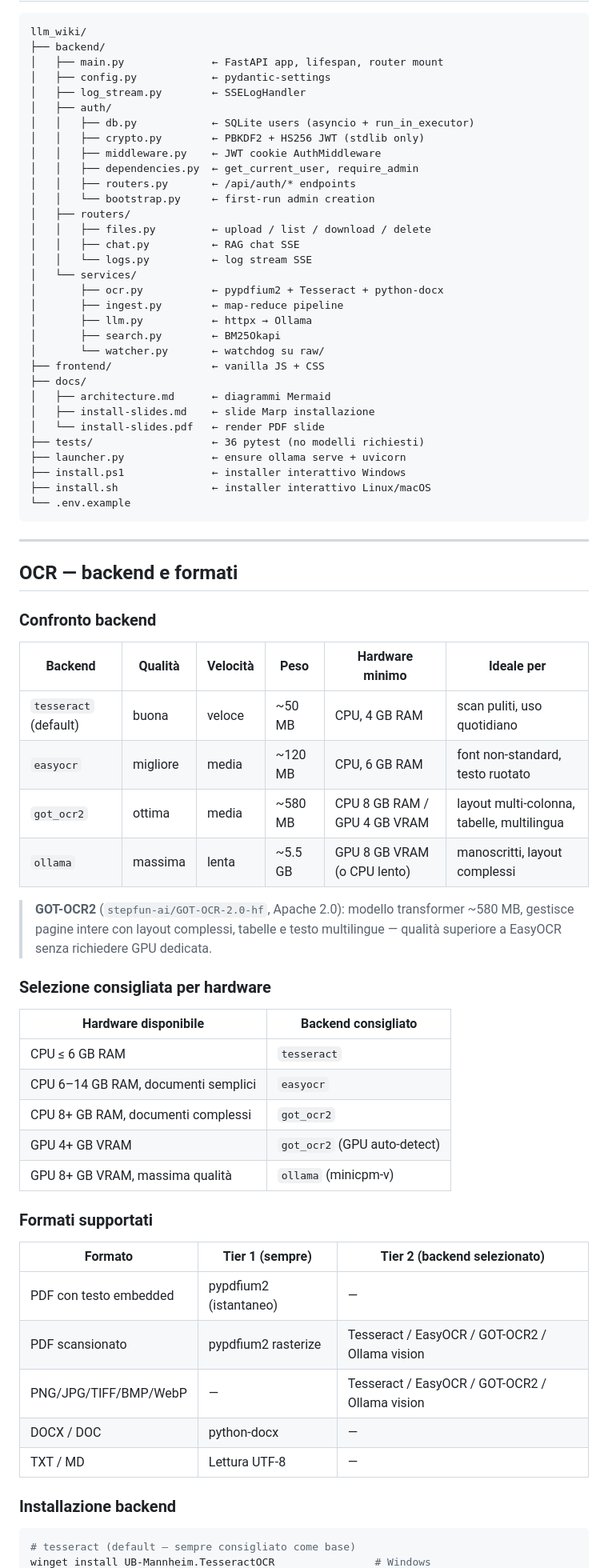
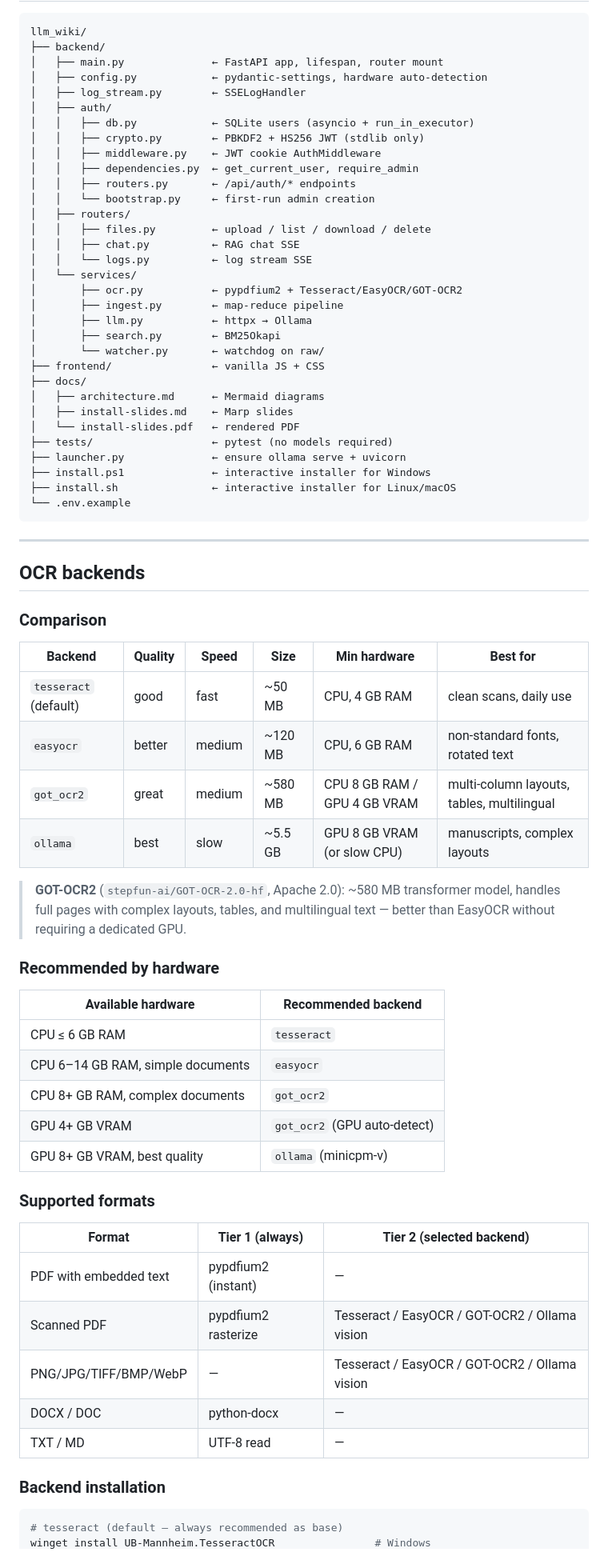
Before and after one commit to forkyFor/llm-wiki, a Markdown page: README.md, the part around one of its changes. Shown at 80% size. Drawn GitHub-style.

````diff
--- a/README.md
+++ b/README.md
@@ -214,7 +214,7 @@ AMD su Windows e GPU integrate **non supportate** da Ollama per accelerazione.
 llm_wiki/
 ├── backend/
 │   ├── main.py              ← FastAPI app, lifespan, router mount
-│   ├── config.py            ← pydantic-settings
+│   ├── config.py            ← pydantic-settings, hardware auto-detection
 │   ├── log_stream.py        ← SSELogHandler
 │   ├── auth/
 │   │   ├── db.py            ← SQLite users (asyncio + run_in_executor)
@@ -228,60 +228,60 @@ llm_wiki/
 │   │   ├── chat.py          ← RAG chat SSE
 │   │   └── logs.py          ← log stream SSE
 │   └── services/
-│       ├── ocr.py           ← pypdfium2 + Tesseract + python-docx
+│       ├── ocr.py           ← pypdfium2 + Tesseract/EasyOCR/GOT-OCR2
 │       ├── ingest.py        ← map-reduce pipeline
 │       ├── llm.py           ← httpx → Ollama
 │       ├── search.py        ← BM25Okapi
-│       └── watcher.py       ← watchdog su raw/
+│       └── watcher.py       ← watchdog on raw/
 ├── frontend/                ← vanilla JS + CSS
 ├── docs/
-│   ├── architecture.md      ← diagrammi Mermaid
-│   ├── install-slides.md    ← slide Marp installazione
-│   └── install-slides.pdf   ← render PDF slide
-├── tests/                   ← 36 pytest (no modelli richiesti)
+│   ├── architecture.md      ← Mermaid diagrams
+│   ├── install-slides.md    ← Marp slides
+│   └── install-slides.pdf   ← rendered PDF
+├── tests/                   ← pytest (no models required)
 ├── launcher.py              ← ensure ollama serve + uvicorn
-├── install.ps1              ← installer interattivo Windows
-├── install.sh               ← installer interattivo Linux/macOS
+├── install.ps1              ← interactive installer for Windows
+├── install.sh               ← interactive installer for Linux/macOS
 └── .env.example
 ```
 
 ---
 
-## OCR — backend e formati
+## OCR backends
 
-### Confronto backend
+### Comparison
 
-| Backend | Qualità | Velocità | Peso | Hardware minimo | Ideale per |
+| Backend | Quality | Speed | Size | Min hardware | Best for |
 |---|---|---|---|---|---|
-| `tesseract` (default) | buona | veloce | ~50 MB | CPU, 4 GB RAM | scan puliti, uso quotidiano |
-| `easyocr` | migliore | media | ~120 MB | CPU, 6 GB RAM | font non-standard, testo ruotato |
-| `got_ocr2` | ottima | media | ~580 MB | CPU 8 GB RAM / GPU 4 GB VRAM | layout multi-colonna, tabelle, multilingua |
-| `ollama` | massima | lenta | ~5.5 GB | GPU 8 GB VRAM (o CPU lento) | manoscritti, layout complessi |
+| `tesseract` (default) | good | fast | ~50 MB | CPU, 4 GB RAM | clean scans, daily use |
+| `easyocr` | better | medium | ~120 MB | CPU, 6 GB RAM | non-standard fonts, rotated text |
+| `got_ocr2` | great | medium | ~580 MB | CPU 8 GB RAM / GPU 4 GB VRAM | multi-column layouts, tables, multilingual |
+| `ollama` | best | slow | ~5.5 GB | GPU 8 GB VRAM (or slow CPU) | manuscripts, complex layouts |
 
-> **GOT-OCR2** (`stepfun-ai/GOT-OCR-2.0-hf`, Apache 2.0): modello transformer ~580 MB, gestisce pagine intere con layout complessi, tabelle e testo multilingue — qualità superiore a EasyOCR senza richiedere GPU dedicata.
+> **GOT-OCR2** (`stepfun-ai/GOT-OCR-2.0-hf`, Apache 2.0): ~580 MB transformer model, handles full pages with complex layouts, tables, and multilingual text — better than EasyOCR without requiring a dedicated GPU.
 
-### Selezione consigliata per hardware
+### Recommended by hardware
 
-| Hardware disponibile | Backend consigliato |
+| Available hardware | Recommended backend |
 |---|---|
 | CPU ≤ 6 GB RAM | `tesseract` |
-| CPU 6–14 GB RAM, documenti semplici | `easyocr` |
-| CPU 8+ GB RAM, documenti complessi | `got_ocr2` |
+| CPU 6–14 GB RAM, simple documents | `easyocr` |
+| CPU 8+ GB RAM, complex documents | `got_ocr2` |
 | GPU 4+ GB VRAM | `got_ocr2` (GPU auto-detect) |
-| GPU 8+ GB VRAM, massima qualità | `ollama` (minicpm-v) |
+| GPU 8+ GB VRAM, best quality | `ollama` (minicpm-v) |
 
-### Formati supportati
+### Supported formats
 
-| Formato | Tier 1 (sempre) | Tier 2 (backend selezionato) |
+| Format | Tier 1 (always) | Tier 2 (selected backend) |
 |---|---|---|
-| PDF con testo embedded | pypdfium2 (istantaneo) | — |
-| PDF scansionato | pypdfium2 rasterize | Tesseract / EasyOCR / GOT-OCR2 / Ollama vision |
+| PDF with embedded text | pypdfium2 (instant) | — |
+| Scanned PDF | pypdfium2 rasterize | Tesseract / EasyOCR / GOT-OCR2 / Ollama vision |
 | PNG/JPG/TIFF/BMP/WebP | — | Tesseract / EasyOCR / GOT-OCR2 / Ollama vision |
 | DOCX / DOC | python-docx | — |
-| TXT / MD | Lettura UTF-8 | — |
+| TXT / MD | UTF-8 read | — |
 
-### Installazione backend
+### Backend installation
 
 ```bash
-# tesseract (default — sempre consigliato come base)
+# tesseract (default — always recommended as base)
 winget install UB-Mannheim.TesseractOCR                # Windows
````
Also changed, not shown: other parts of README.md (+106 -108 lines).
